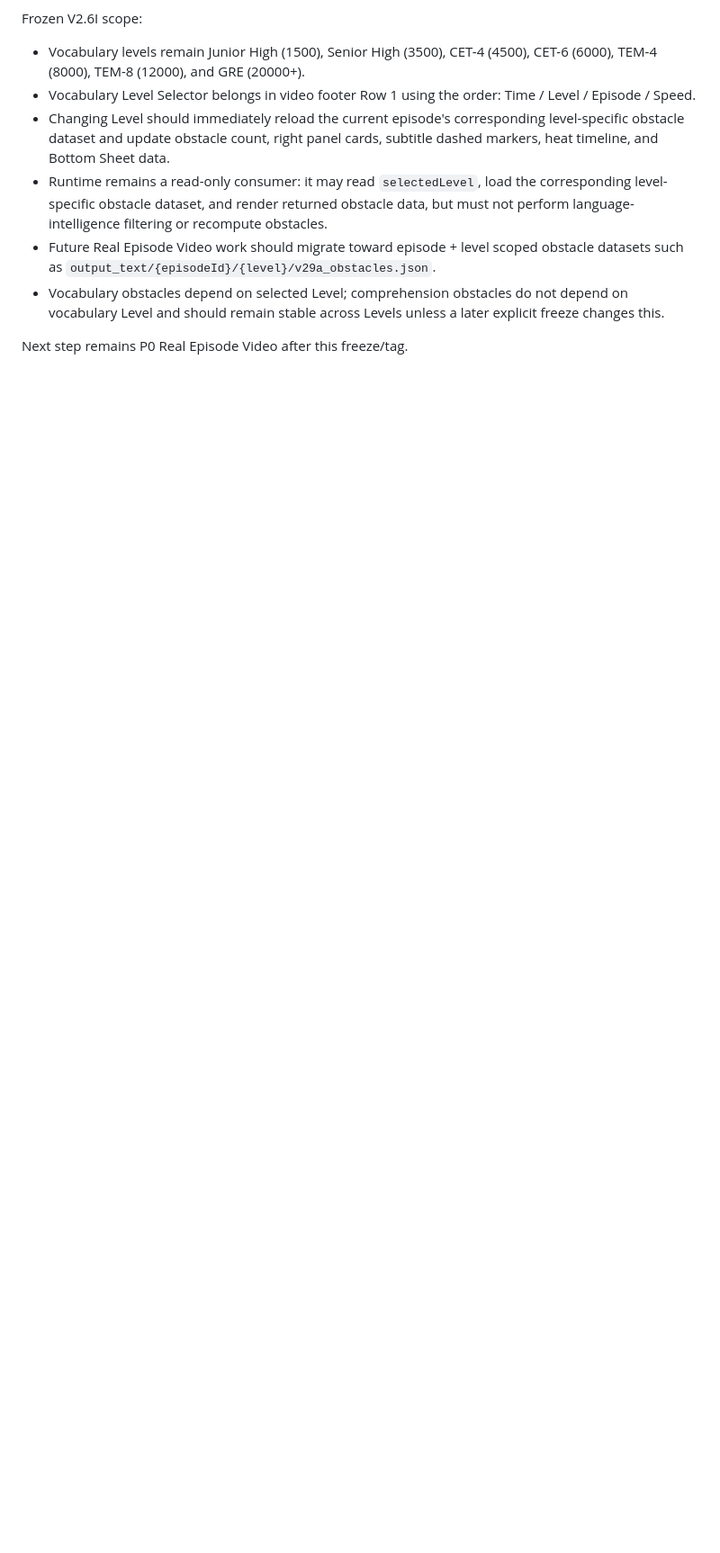
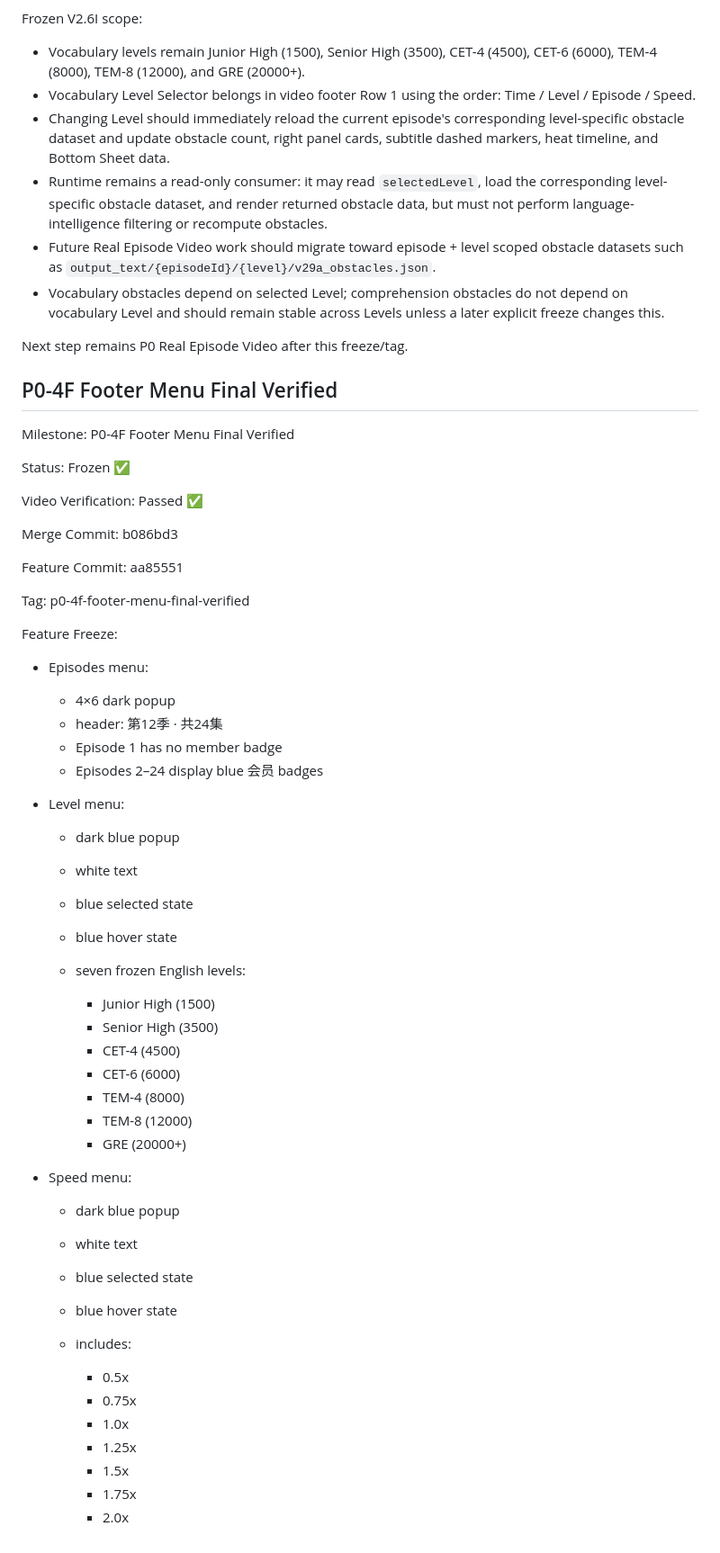
Before and after one commit to sunjade493-wq/video-english-assistant, a Markdown page: docs/PROJECT_STATUS_V6.md, the part around the change. Shown at 90% size. GitHub-like rendering; blank space fills up the shorter version.

```diff
--- a/docs/PROJECT_STATUS_V6.md
+++ b/docs/PROJECT_STATUS_V6.md
@@ -510,3 +510,64 @@ Frozen V2.6I scope:
 - Vocabulary obstacles depend on selected Level; comprehension obstacles do not depend on vocabulary Level and should remain stable across Levels unless a later explicit freeze changes this.
 
 Next step remains P0 Real Episode Video after this freeze/tag.
+
+## P0-4F Footer Menu Final Verified
+
+Milestone:
+P0-4F Footer Menu Final Verified
+
+Status:
+Frozen ✅
+
+Video Verification:
+Passed ✅
+
+Merge Commit:
+b086bd3
+
+Feature Commit:
+aa85551
+
+Tag:
+p0-4f-footer-menu-final-verified
+
+Feature Freeze:
+
+* Episodes menu:
+
+  * 4×6 dark popup
+  * header: 第12季 · 共24集
+  * Episode 1 has no member badge
+  * Episodes 2–24 display blue 会员 badges
+
+* Level menu:
+
+  * dark blue popup
+  * white text
+  * blue selected state
+  * blue hover state
+  * seven frozen English levels:
+
+    * Junior High (1500)
+    * Senior High (3500)
+    * CET-4 (4500)
+    * CET-6 (6000)
+    * TEM-4 (8000)
+    * TEM-8 (12000)
+    * GRE (20000+)
+
+* Speed menu:
+
+  * dark blue popup
+  * white text
+  * blue selected state
+  * blue hover state
+  * includes:
+
+    * 0.5x
+    * 0.75x
+    * 1.0x
+    * 1.25x
+    * 1.5x
+    * 1.75x
+    * 2.0x
```
Also changed, not shown: docs/CODEX_WORKFLOW_FREEZE.md (+69 -0 lines).
